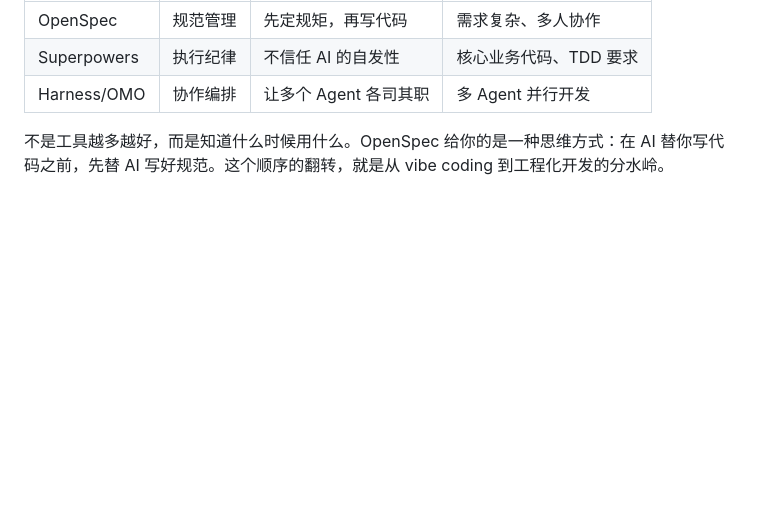
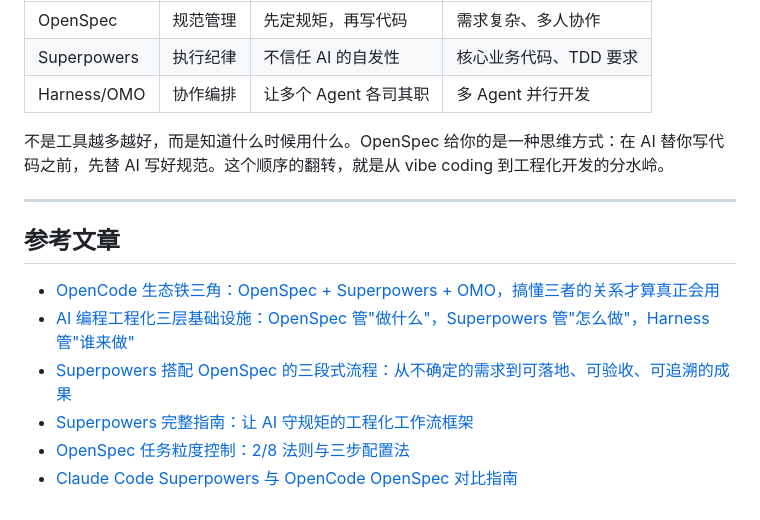
Before and after one commit to youbingchenyoubing/ai_blog, a Markdown page: openspec/01-OpenSpec规范驱动开发完整指南.md, the part around the change. Drawn GitHub-style; blank space fills up the shorter version.

```diff
--- a/openspec/01-OpenSpec规范驱动开发完整指南.md
+++ b/openspec/01-OpenSpec规范驱动开发完整指南.md
@@ -235,3 +235,14 @@ OpenSpec 并非孤立存在，它与 Superpowers、Harness/OMO 构成完整的
 | Harness/OMO | 协作编排 | 让多个 Agent 各司其职 | 多 Agent 并行开发 |
 
 不是工具越多越好，而是知道什么时候用什么。OpenSpec 给你的是一种思维方式：在 AI 替你写代码之前，先替 AI 写好规范。这个顺序的翻转，就是从 vibe coding 到工程化开发的分水岭。
+
+---
+
+## 参考文章
+
+- [OpenCode 生态铁三角：OpenSpec + Superpowers + OMO，搞懂三者的关系才算真正会用](https://www.toutiao.com/article/7623696555203166755/)
+- [AI 编程工程化三层基础设施：OpenSpec 管"做什么"，Superpowers 管"怎么做"，Harness 管"谁来做"](https://m.toutiao.com/article/7628121721748455951/)
+- [Superpowers 搭配 OpenSpec 的三段式流程：从不确定的需求到可落地、可验收、可追溯的成果](https://www.toutiao.com/article/7629572762553582143/)
+- [Superpowers 完整指南：让 AI 守规矩的工程化工作流框架](https://m.toutiao.com/article/7633948930383987226/)
+- [OpenSpec 任务粒度控制：2/8 法则与三步配置法](https://www.toutiao.com/article/7638433345973518854/)
+- [Claude Code Superpowers 与 OpenCode OpenSpec 对比指南](https://www.toutiao.com/article/7631032112321184299/)
```
